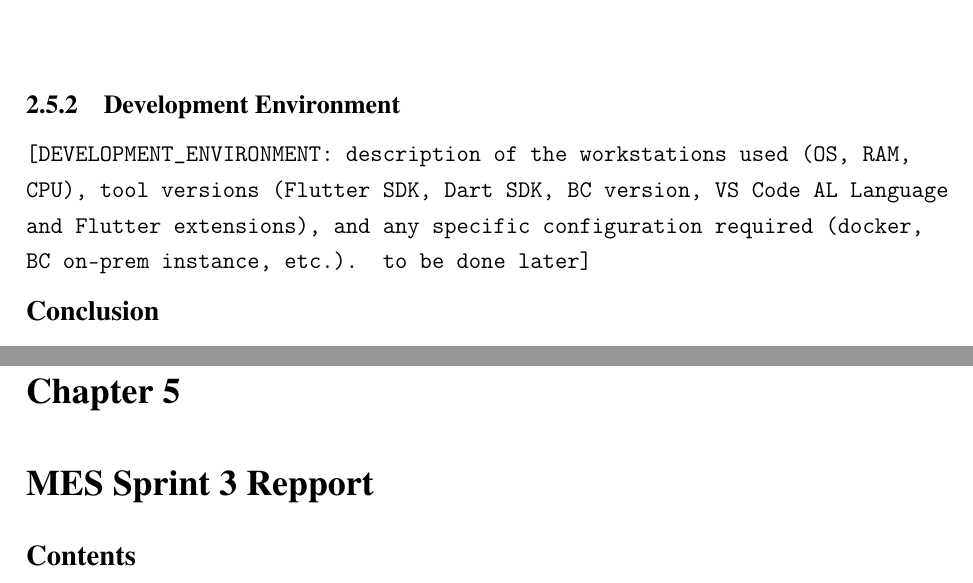
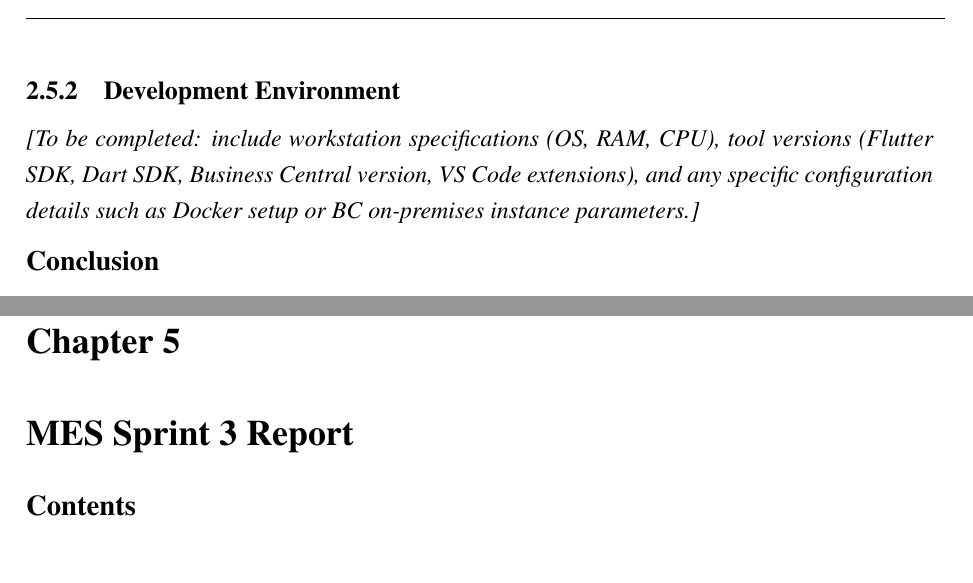
Before and after one commit to MohamedDhiaSleimi/report-pfe, a LaTeX thesis (complete_report.tex, which reads source/chapter2.tex): two parts of pages 33 and 81 of 122, joined at a grey line, cut so that both start at the same text. Compiled offline with pdfLaTeX.

Commit message:
minor fixes
[sync_sprints:auto]

```diff
--- a/complete_report.tex
+++ b/complete_report.tex
@@ -328,12 +328,12 @@ performance, serving both operators and management alike.
 \input{source/chapter2.tex}
 
 % ---------------------------------------------------------------------------
-% MES Sprint 1 Repport
+% MES Sprint 1 Report
 % ---------------------------------------------------------------------------
-\chapter{MES Sprint 1 Repport}
+\chapter{MES Sprint 1 Report}
 \graphicspath{{./media/MES_Sprint-1-Repport/}}
 \input{source/sprint1.tex}
 
 % ---------------------------------------------------------------------------
-% MES Sprint 2 Repport
+% MES Sprint 2 Report
 % ---------------------------------------------------------------------------
@@ -342,9 +342,9 @@ performance, serving both operators and management alike.
 \input{source/sprint2.tex}
 
 % ---------------------------------------------------------------------------
-% MES Sprint 3 Repport
+% MES Sprint 3 Report
 % ---------------------------------------------------------------------------
-\chapter{MES Sprint 3 Repport}
+\chapter{MES Sprint 3 Report}
 \graphicspath{{./media/MES_Sprint-3-Repport/}}
 \input{source/sprint3.tex}
 
--- a/source/chapter2.tex
+++ b/source/chapter2.tex
@@ -833,10 +833,9 @@ this project.
 \subsection{Development Environment}
 
 % TODO: describe the machines used, OS, tool versions
-\texttt{[DEVELOPMENT\_ENVIRONMENT: description of the workstations used (OS, RAM, CPU),
-		tool versions (Flutter SDK, Dart SDK, BC version, VS Code AL Language and Flutter
-		extensions), and any specific configuration required (docker, BC on-prem instance,
-	etc.). to be done later]}
+\textit{[To be completed: include workstation specifications (OS, RAM, CPU), tool versions
+(Flutter SDK, Dart SDK, Business Central version, VS Code extensions), and any specific
+configuration details such as Docker setup or BC on-premises instance parameters.]}
 
 \phantomsection
 \section*{Conclusion}
```
Also changed, not shown: source/sprint1.tex (+1 -1 lines), source/sprint4.tex (+1 -1 lines), complete_report.tex (2 more changed lines), source/chapter2.tex (30 more changed lines).
